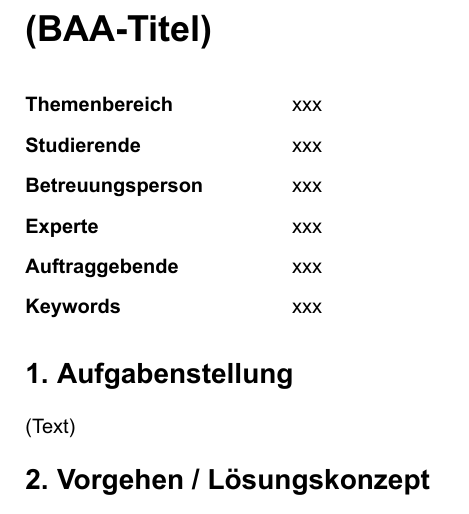
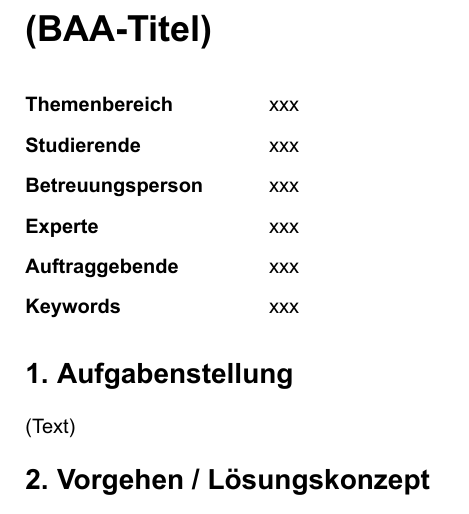
Before and after one commit to dimschlukas/hslu-baa-webabstract-typst, a Typst document (main.typ): part of the page, cut so that both start at the same text. Compiled offline with Typst 0.15.

Commit message:
Fix page margins

```diff
--- a/main.typ
+++ b/main.typ
@@ -12,7 +12,7 @@
     top: 40.5mm,
     bottom: 28.8mm,
     left: 20mm,
-    right: 1.8mm,
+    right: 18mm,
   ),
 )
 
```
Also changed, not shown: main.typ (1 more changed lines).
